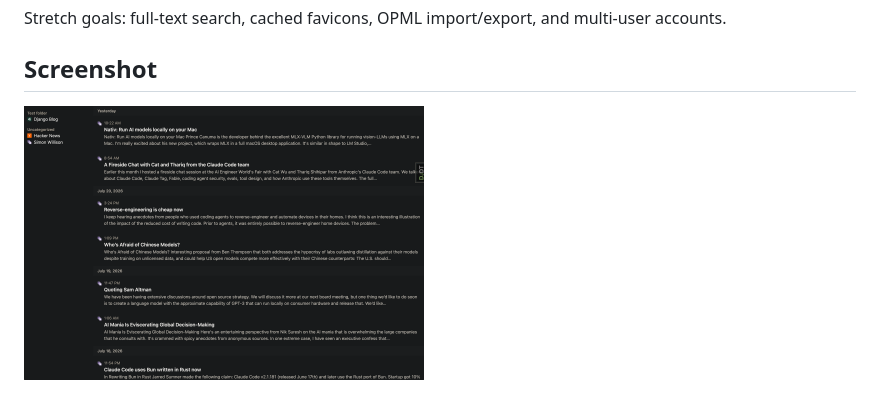
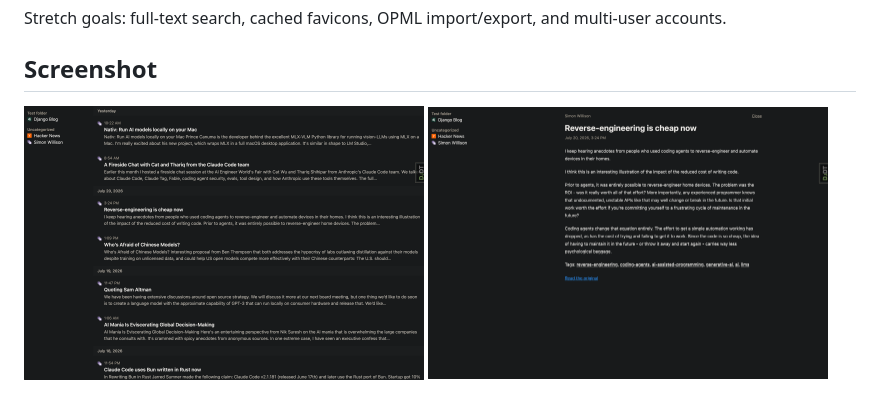
Before and after one commit to mpleroux/feed_reader, a Markdown page: README.md, the part around the change. Drawn GitHub-style; pictures changed too: docs/screenshots/screenshot2.png (added).

Commit message:
Update screenshots

```diff
--- a/README.md
+++ b/README.md
@@ -66,4 +66,5 @@ Stretch goals: full-text search, cached favicons, OPML import/export, and multi-
 
 ## Screenshot
 
-<img src="./docs/screenshots/screenshot.png" width="400" alt="">
+<img src="./docs/screenshots/screenshot1.png" width="400" alt="All Feeds view">
+<img src="./docs/screenshots/screenshot2.png" width="400" alt="Article view">
```
Also changed, not shown: docs/screenshots/screenshot1.png (renamed from docs/screenshots/screenshot.png).
